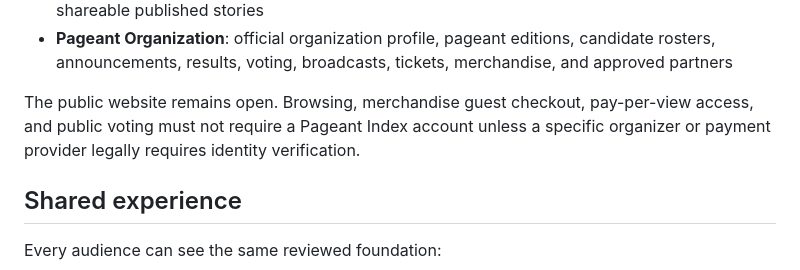
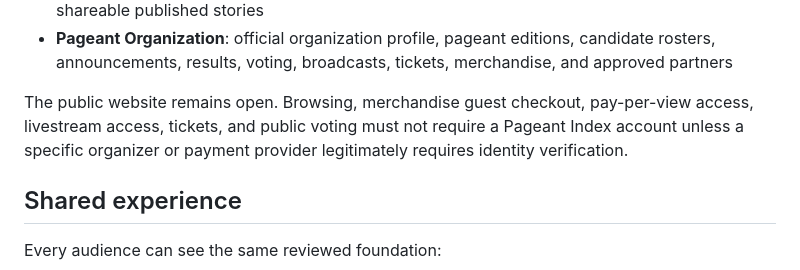
Before and after one commit to masinlocandher-max/PAGEANTINDEX, a Markdown page: README.md, the part around one of its changes. Drawn GitHub-style.

```diff
--- a/README.md
+++ b/README.md
@@ -24,9 +24,9 @@ Mobile-first application: [app.pageantindex.com](https://app.pageantindex.com)
   merchandise, and approved partners
 
 The public website remains open. Browsing, merchandise guest checkout,
-pay-per-view access, and public voting must not require a Pageant Index account
-unless a specific organizer or payment provider legally requires identity
-verification.
+pay-per-view access, livestream access, tickets, and public voting must not
+require a Pageant Index account unless a specific organizer or payment provider
+legitimately requires identity verification.
 
 ## Shared experience
 
```
Also changed, not shown: other parts of README.md (+66 -38 lines).
